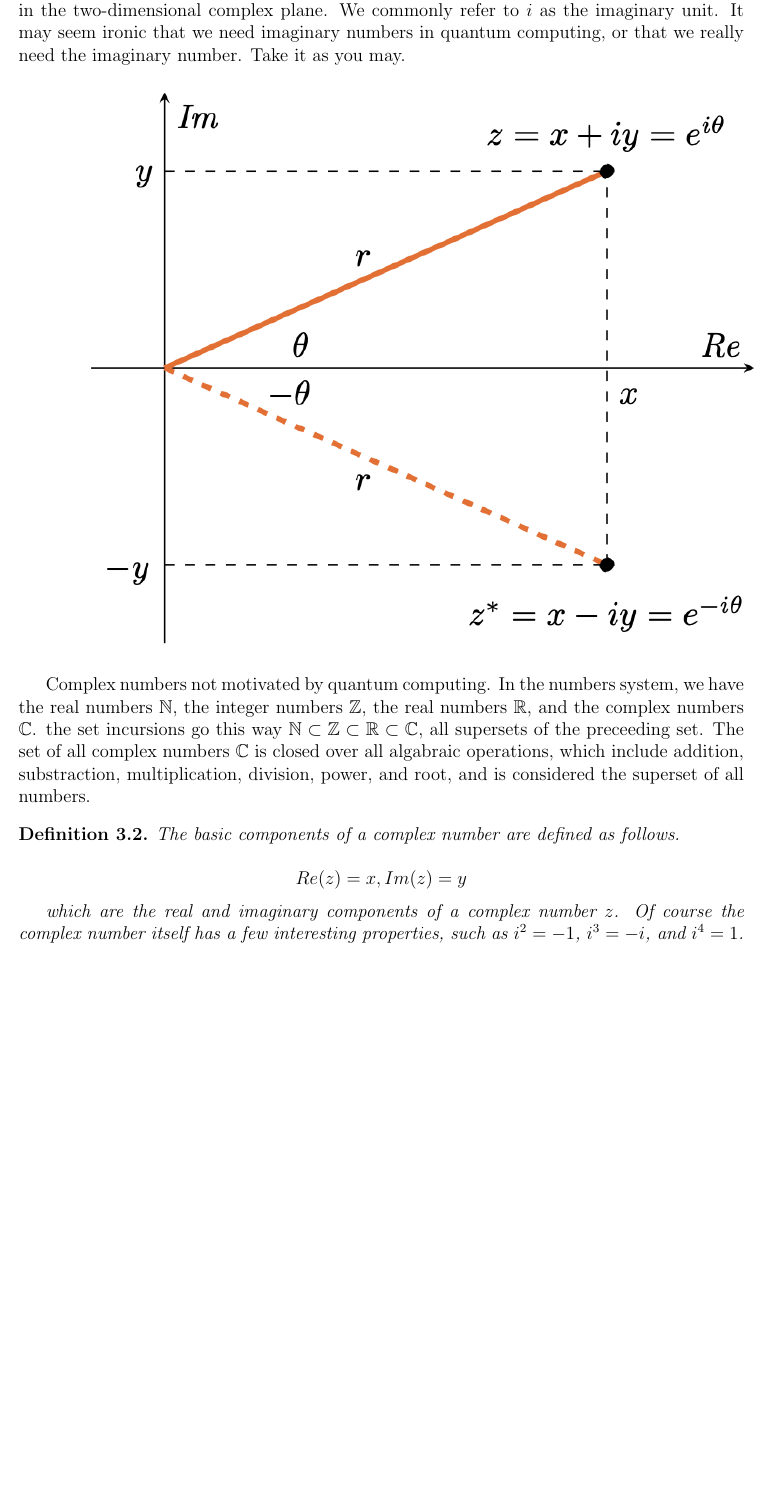
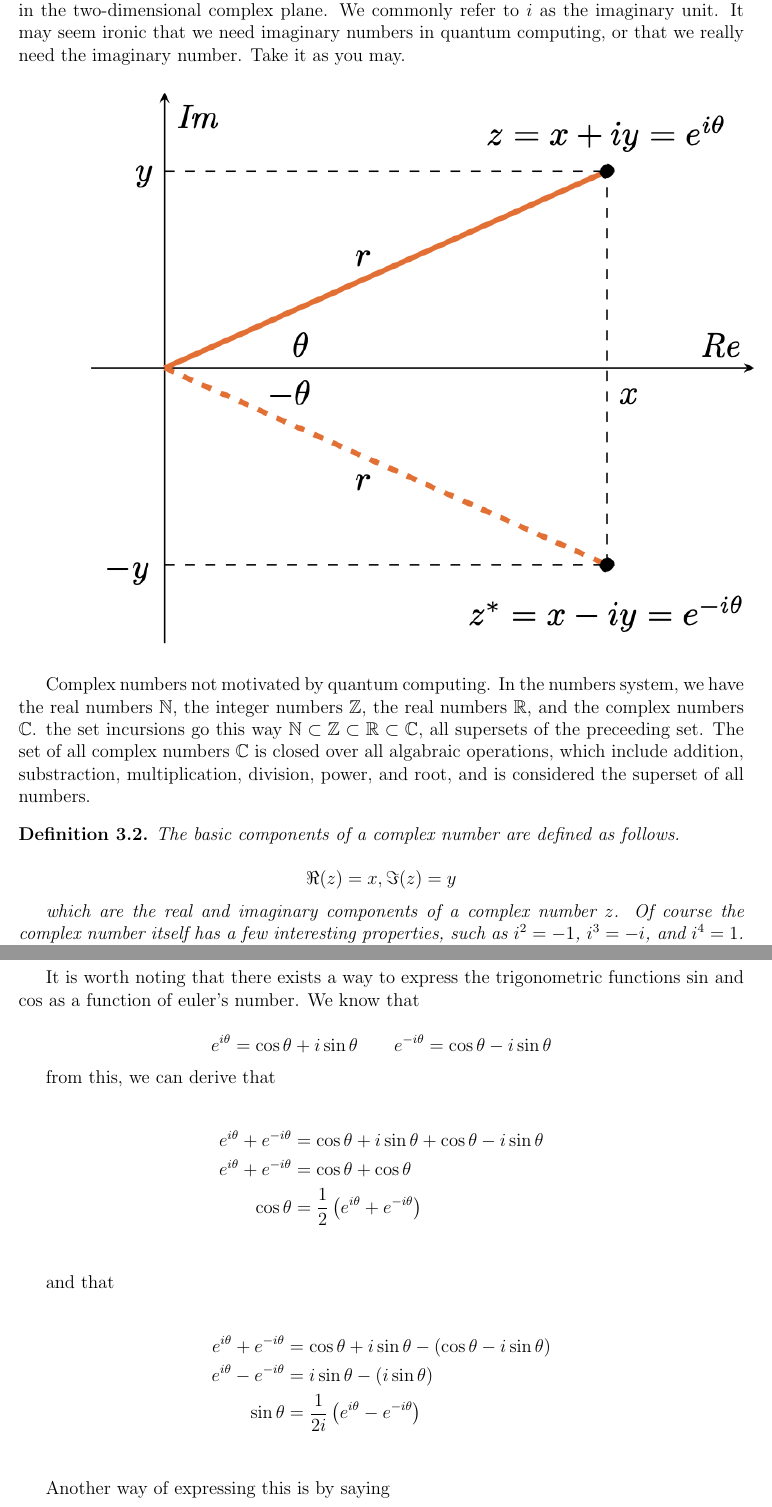
Before and after one commit to mxngjxa/QCI402-MSQC, a LaTeX document (QCI402-MSQC.tex): part of page 12 of 18 before the commit and two parts of pages 12 and 17 of 18 after it, the two joined at a grey line, cut so that both start at the same text, the shorter picture padded with empty space. Compiled offline with pdfLaTeX.

Commit message:
sin/cos to exp added to section 3

```diff
--- a/QCI402-MSQC.tex
+++ b/QCI402-MSQC.tex
@@ -513,7 +513,7 @@ Complex numbers not motivated by quantum computing. In the numbers system, we ha
 \begin{definition}
     The basic components of a complex number are defined as follows.
 
-    $$Re(z) = x, Im(z) = y$$
+    $$\real(z) = x, \imaginary(z) = y$$
 
     which are the real and imaginary components of a complex number $z$. Of course the complex number itself has a few interesting properties, such as $i^2 = -1$, $i^3 = -i$, and $i^4 = 1$. The complex conjugate of a complex number $z$ is defined as
 
@@ -755,6 +755,37 @@ It's probably best to illustrate more advanced operations on complex numbers wit
     $$
 \end{example}
 
+It is worth noting that there exists a way to express the trigonometric functions $\sin$ and $\cos$ as a function of euler's number. We know that
+
+$$
+e^{i\theta} = \cos \theta + i \sin \theta \qquad e^{-i\theta} = \cos \theta - i \sin \theta
+$$
+
+from this, we can derive that
+
+\begin{align*}
+    e^{i\theta} + e^{-i\theta} &= \cos \theta + i \sin \theta + \cos \theta - i \sin \theta \\
+    e^{i\theta} + e^{-i\theta} &= \cos \theta + \cos \theta\\
+    \cos \theta &= \frac{1}{2}\left(e^{i\theta} + e^{-i\theta}\right)\\
+\end{align*}
+
+and that
+
+\begin{align*}
+    e^{i\theta} + e^{-i\theta} &= \cos \theta + i \sin \theta - (\cos \theta - i \sin \theta) \\
+    e^{i\theta} - e^{-i\theta} &= i \sin \theta - \left(i \sin \theta\right)\\
+    \sin \theta &= \frac{1}{2i}\left(e^{i\theta} - e^{-i\theta}\right)\\
+\end{align*}
+
+Another way of expressing this is by saying
+
+$$
+\cos x = \real(e^{i\theta}) = \frac{e^{ix} + e^{-ix}}{2}
+$$
+$$
+\sin x = \imaginary(e^{i\theta}) = \frac{e^{ix} - e^{-ix}}{2i}
+$$
+
 \break
 
 \section{Sets, Groups, and Functions}
```
Also changed, not shown: QCI402-MSQC.pdf, QCI402-MSQC.tex (18 more changed lines).
